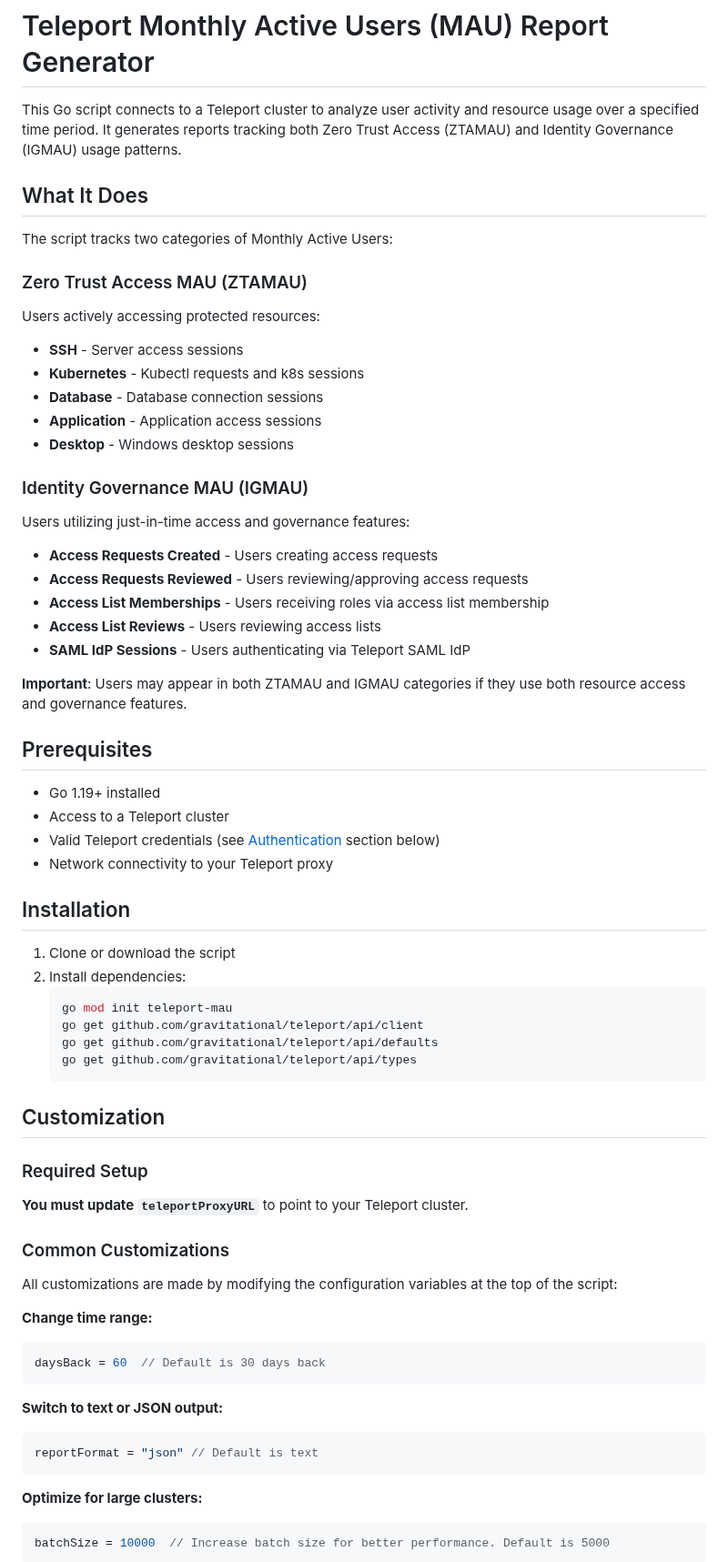
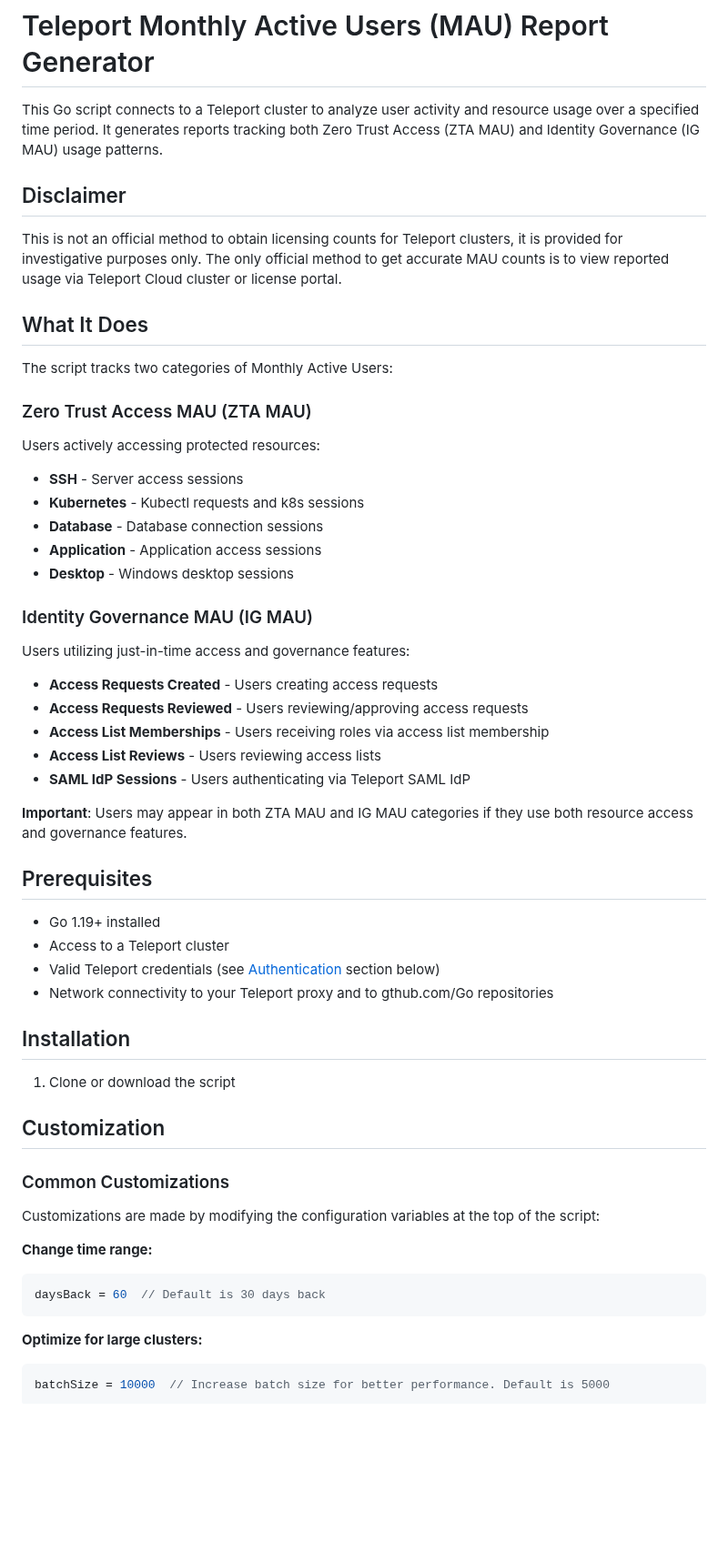
Before and after one commit to gravitational/rev-tech, a Markdown page: tools/teleport-api-scripts/MAU_README.md, the part around one of its changes. Shown at 91% size. Rendered like a GitHub page; blank space fills up the shorter version.

````diff
--- a/tools/teleport-api-scripts/MAU_README.md
+++ b/tools/teleport-api-scripts/MAU_README.md
@@ -1,12 +1,18 @@
 # Teleport Monthly Active Users (MAU) Report Generator
 
-This Go script connects to a Teleport cluster to analyze user activity and resource usage over a specified time period. It generates reports tracking both Zero Trust Access (ZTAMAU) and Identity Governance (IGMAU) usage patterns.
+This Go script connects to a Teleport cluster to analyze user activity and resource usage over a specified time period. It generates reports tracking both Zero Trust Access (ZTA MAU) and Identity Governance (IG MAU) usage patterns.
+
+## Disclaimer
+
+This is not an official method to obtain licensing counts for Teleport clusters, it is provided for investigative
+purposes only. The only official method to get accurate MAU counts is to view reported usage via Teleport Cloud
+cluster or license portal.
 
 ## What It Does
 
 The script tracks two categories of Monthly Active Users:
 
-### Zero Trust Access MAU (ZTAMAU)
+### Zero Trust Access MAU (ZTA MAU)
 Users actively accessing protected resources:
 - **SSH** - Server access sessions
 - **Kubernetes** - Kubectl requests and k8s sessions
@@ -14,7 +20,7 @@ Users actively accessing protected resources:
 - **Application** - Application access sessions
 - **Desktop** - Windows desktop sessions
 
-### Identity Governance MAU (IGMAU)
+### Identity Governance MAU (IG MAU)
 Users utilizing just-in-time access and governance features:
 - **Access Requests Created** - Users creating access requests
 - **Access Requests Reviewed** - Users reviewing/approving access requests
@@ -22,44 +28,28 @@ Users utilizing just-in-time access and governance features:
 - **Access List Reviews** - Users reviewing access lists
 - **SAML IdP Sessions** - Users authenticating via Teleport SAML IdP
 
-**Important**: Users may appear in both ZTAMAU and IGMAU categories if they use both resource access and governance features.
+**Important**: Users may appear in both ZTA MAU and IG MAU categories if they use both resource access and governance features.
 
 ## Prerequisites
 
 - Go 1.19+ installed
 - Access to a Teleport cluster
 - Valid Teleport credentials (see [Authentication](#authentication) section below)
-- Network connectivity to your Teleport proxy
+- Network connectivity to your Teleport proxy and to gthub.com/Go repositories
 
 ## Installation
 
 1. Clone or download the script
-2. Install dependencies:
-   ```bash
-   go mod init teleport-mau
-   go get github.com/gravitational/teleport/api/client
-   go get github.com/gravitational/teleport/api/defaults
-   go get github.com/gravitational/teleport/api/types
-   ```
 
 ## Customization
 
-### Required Setup
-
-**You must update `teleportProxyURL`** to point to your Teleport cluster.
-
 ### Common Customizations
 
-All customizations are made by modifying the configuration variables at the top of the script:
+Customizations are made by modifying the configuration variables at the top of the script:
 
 **Change time range:**
 ```go
 daysBack = 60  // Default is 30 days back
-```
-
-**Switch to text or JSON output:**
-```go
-reportFormat = "json" // Default is text
 ```
 
 **Optimize for large clusters:**
````
Also changed, not shown: other parts of tools/teleport-api-scripts/MAU_README.md (+51 -25 lines).
